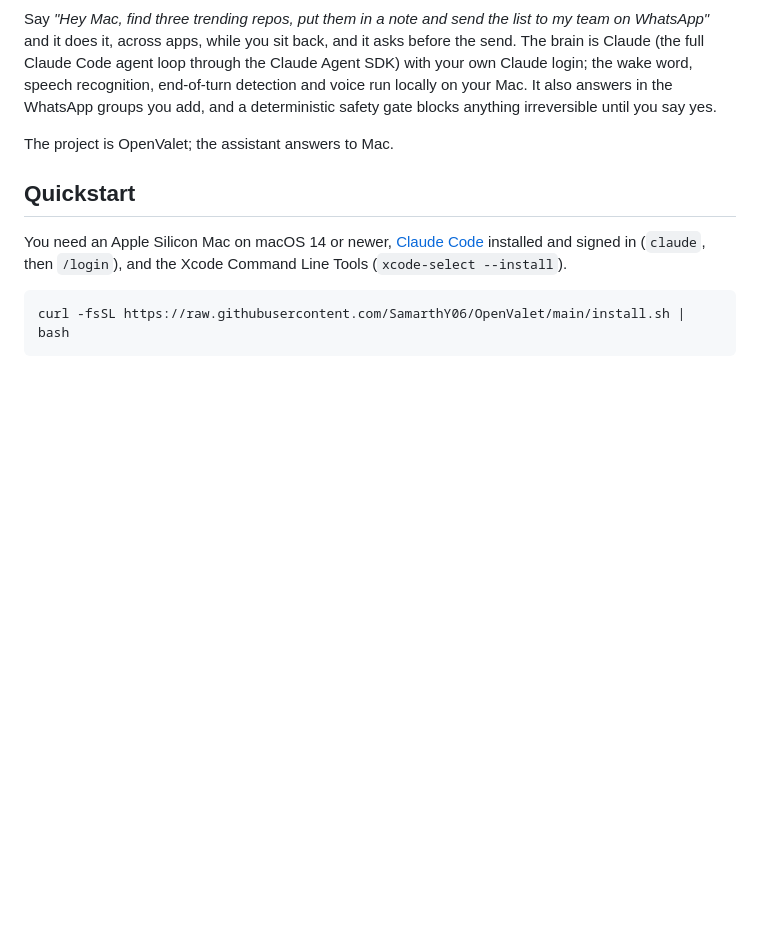
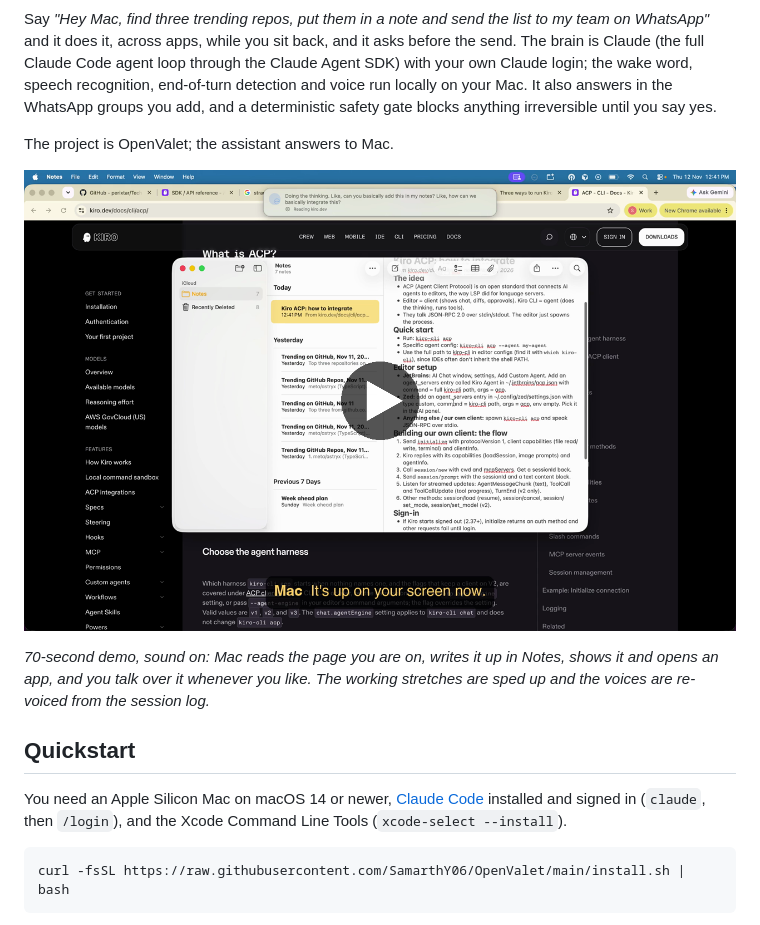
Before and after one commit to SamarthY06/Mac, a Markdown page: README.md, the part around the change. Drawn GitHub-style; pictures changed too: docs/media/demo-poster.png (added); blank space fills up the shorter version.

Commit message:
README: add the demo video

```diff
--- a/README.md
+++ b/README.md
@@ -16,7 +16,9 @@ say yes.
 
 The project is OpenValet; the assistant answers to Mac.
 
-<!-- DEMO -->
+<a href="https://github.com/SamarthY06/OpenValet/blob/main/docs/media/demo.mp4"><img src="docs/media/demo-poster.png" alt="OpenValet demo: Mac explains the page on screen, writes a note, shows it and opens Kiro, by voice" width="100%"></a>
+
+*70-second demo, sound on: Mac reads the page you are on, writes it up in Notes, shows it and opens an app, and you talk over it whenever you like. The working stretches are sped up and the voices are re-voiced from the session log.*
 
 ## Quickstart
 
```
Also changed, not shown: 1 other file.
